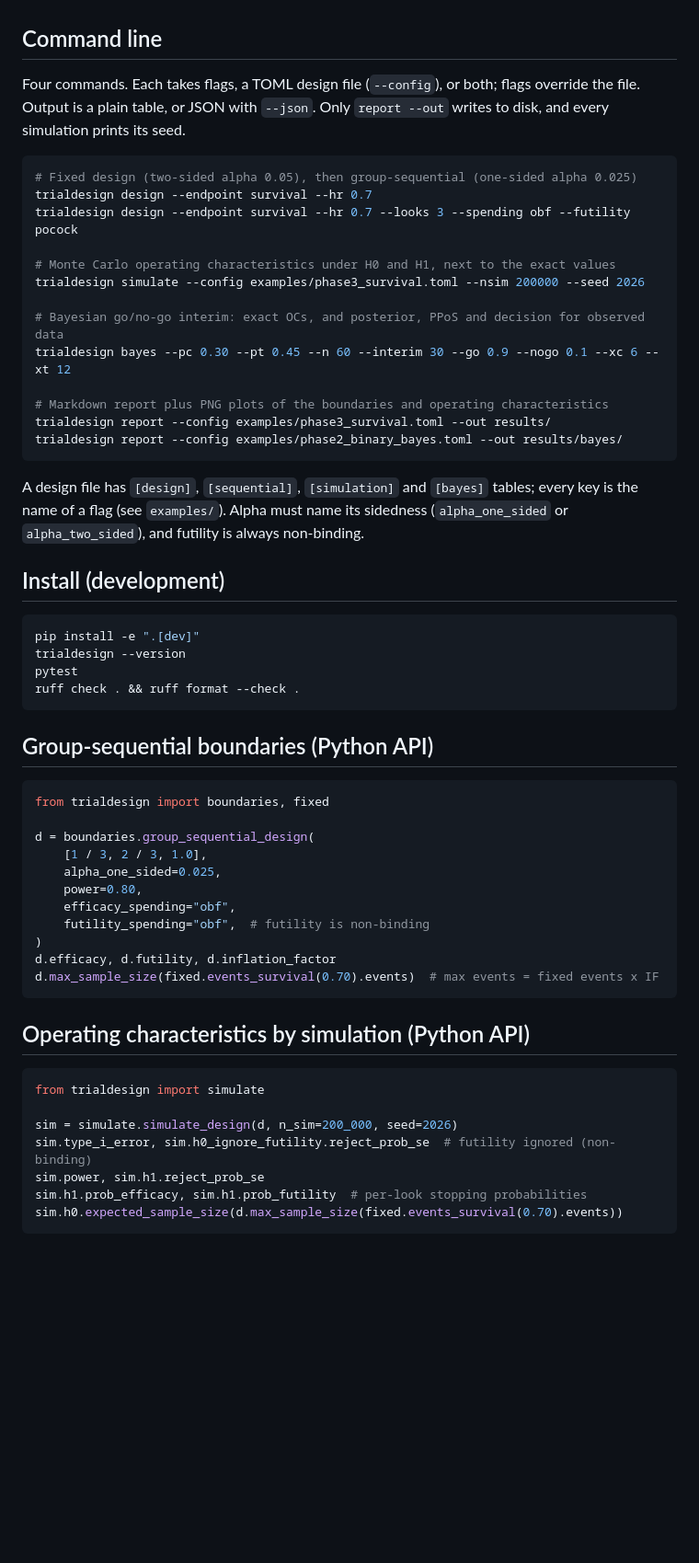
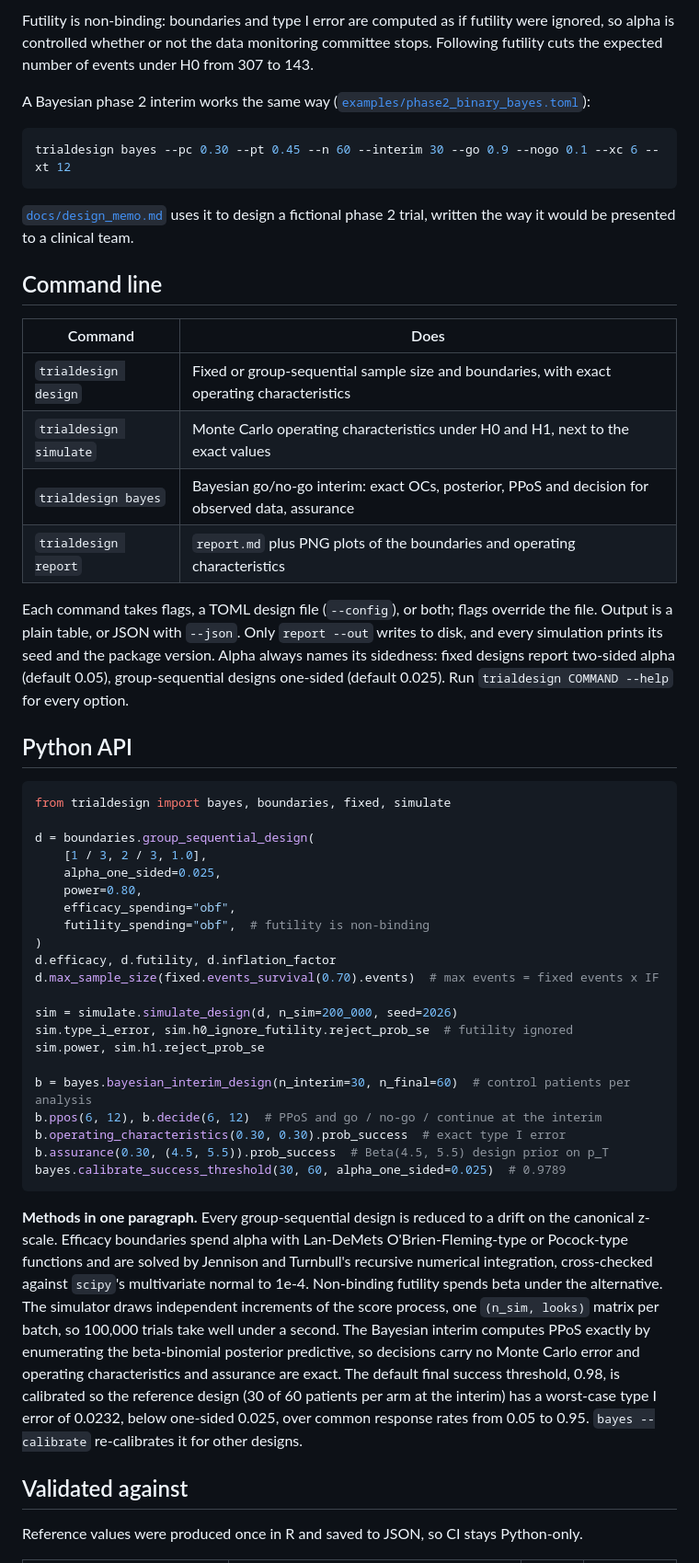
Before and after one commit to rushadnihal/trialdesign, a Markdown page: README.md, the part around one of its changes. Shown at 92% size. Drawn GitHub-style; blank space fills up the shorter version.

Commit message:
docs(readme): add install, quickstart, boundary plot, OC and validation tables

````diff
--- a/README.md
+++ b/README.md
@@ -10,43 +68,36 @@ M5 command line, design files and report.
+Futility is non-binding: boundaries and type I error are computed as if futility were ignored,
+so alpha is controlled whether or not the data monitoring committee stops. Following futility
+cuts the expected number of events under H0 from 307 to 143.
+
+A Bayesian phase 2 interim works the same way
+([`examples/phase2_binary_bayes.toml`](examples/phase2_binary_bayes.toml)):
+
+```bash
+trialdesign bayes --pc 0.30 --pt 0.45 --n 60 --interim 30 --go 0.9 --nogo 0.1 --xc 6 --xt 12
+```
+
+[`docs/design_memo.md`](docs/design_memo.md) uses it to design a fictional phase 2 trial, written
+the way it would be presented to a clinical team.
 
 ## Command line
 
-Four commands. Each takes flags, a TOML design file (`--config`), or both; flags override the
-file. Output is a plain table, or JSON with `--json`. Only `report --out` writes to disk, and
-every simulation prints its seed.
+| Command | Does |
+| --- | --- |
+| `trialdesign design` | Fixed or group-sequential sample size and boundaries, with exact operating characteristics |
+| `trialdesign simulate` | Monte Carlo operating characteristics under H0 and H1, next to the exact values |
+| `trialdesign bayes` | Bayesian go/no-go interim: exact OCs, posterior, PPoS and decision for observed data, assurance |
+| `trialdesign report` | `report.md` plus PNG plots of the boundaries and operating characteristics |
 
-```bash
-# Fixed design (two-sided alpha 0.05), then group-sequential (one-sided alpha 0.025)
-trialdesign design --endpoint survival --hr 0.7
-trialdesign design --endpoint survival --hr 0.7 --looks 3 --spending obf --futility pocock
+Each command takes flags, a TOML design file (`--config`), or both; flags override the file.
+Output is a plain table, or JSON with `--json`. Only `report --out` writes to disk, and every
+simulation prints its seed and the package version. Alpha always names its sidedness: fixed
+designs report two-sided alpha (default 0.05), group-sequential designs one-sided (default
+0.025). Run `trialdesign COMMAND --help` for every option.
 
-# Monte Carlo operating characteristics under H0 and H1, next to the exact values
-trialdesign simulate --config examples/phase3_survival.toml --nsim 200000 --seed 2026
-
-# Bayesian go/no-go interim: exact OCs, and posterior, PPoS and decision for observed data
-trialdesign bayes --pc 0.30 --pt 0.45 --n 60 --interim 30 --go 0.9 --nogo 0.1 --xc 6 --xt 12
-
-# Markdown report plus PNG plots of the boundaries and operating characteristics
-trialdesign report --config examples/phase3_survival.toml --out results/
-trialdesign report --config examples/phase2_binary_bayes.toml --out results/bayes/
-```
-
-A design file has `[design]`, `[sequential]`, `[simulation]` and `[bayes]` tables; every key
-is the name of a flag (see `examples/`). Alpha must name its sidedness (`alpha_one_sided` or
-`alpha_two_sided`), and futility is always non-binding.
-
-## Install (development)
-
-```bash
-pip install -e ".[dev]"
-trialdesign --version
-pytest
-ruff check . && ruff format --check .
-```
-
-## Group-sequential boundaries (Python API)
+## Python API
 
 ```python
-from trialdesign import boundaries, fixed
+from trialdesign import bayes, boundaries, fixed, simulate
 
 d = boundaries.group_sequential_design(
     [1 / 3, 2 / 3, 1.0],
@@ -57,17 +108,32 @@ d = boundaries.group_sequential_design(
 )
 d.efficacy, d.futility, d.inflation_factor
 d.max_sample_size(fixed.events_survival(0.70).events)  # max events = fixed events x IF
+
+sim = simulate.simulate_design(d, n_sim=200_000, seed=2026)
+sim.type_i_error, sim.h0_ignore_futility.reject_prob_se  # futility ignored
+sim.power, sim.h1.reject_prob_se
+
+b = bayes.bayesian_interim_design(n_interim=30, n_final=60)  # control patients per analysis
+b.ppos(6, 12), b.decide(6, 12)  # PPoS and go / no-go / continue at the interim
+b.operating_characteristics(0.30, 0.30).prob_success  # exact type I error
+b.assurance(0.30, (4.5, 5.5)).prob_success  # Beta(4.5, 5.5) design prior on p_T
+bayes.calibrate_success_threshold(30, 60, alpha_one_sided=0.025)  # 0.9789
 ```
 
-## Operating characteristics by simulation (Python API)
+**Methods in one paragraph.** Every group-sequential design is reduced to a drift on the
+canonical z-scale. Efficacy boundaries spend alpha with Lan-DeMets O'Brien-Fleming-type or
+Pocock-type functions and are solved by Jennison and Turnbull's recursive numerical integration,
+cross-checked against `scipy`'s multivariate normal to 1e-4. Non-binding futility spends beta
+under the alternative. The simulator draws independent increments of the score process, one
+`(n_sim, looks)` matrix per batch, so 100,000 trials take well under a second. The Bayesian
+interim computes PPoS exactly by enumerating the beta-binomial posterior predictive, so
+decisions carry no Monte Carlo error and operating characteristics and assurance are exact.
+The default final success threshold, 0.98, is calibrated so the reference design (30 of 60
+patients per arm at the interim) has a worst-case type I error of 0.0232, below one-sided
+0.025, over common response rates from 0.05 to 0.95. `bayes --calibrate` re-calibrates it for
+other designs.
 
-```python
-from trialdesign import simulate
+## Validated against
 
-sim = simulate.simulate_design(d, n_sim=200_000, seed=2026)
-sim.type_i_error, sim.h0_ignore_futility.reject_prob_se  # futility ignored (non-binding)
-sim.power, sim.h1.reject_prob_se
-sim.h1.prob_efficacy, sim.h1.prob_futility  # per-look stopping probabilities
-sim.h0.expected_sample_size(d.max_sample_size(fixed.events_survival(0.70).events))
-```
+Reference values were produced once in R and saved to JSON, so CI stays Python-only.
 
````
Also changed, not shown: other parts of README.md (+100 -47 lines), docs/img/boundaries.png (added).
